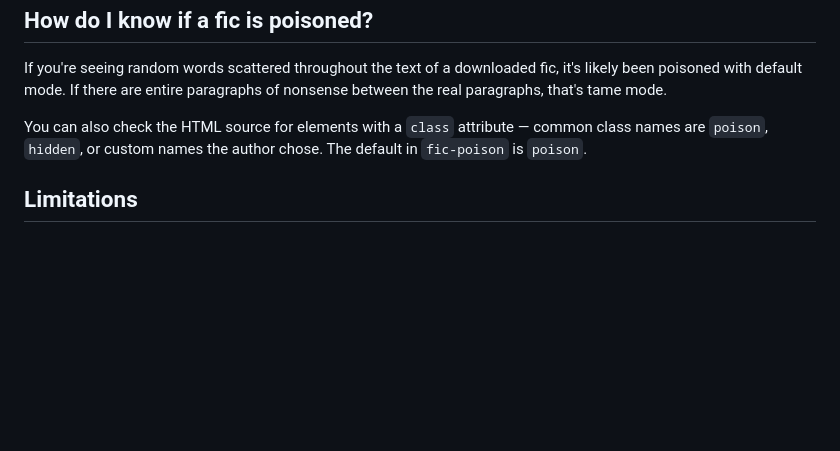
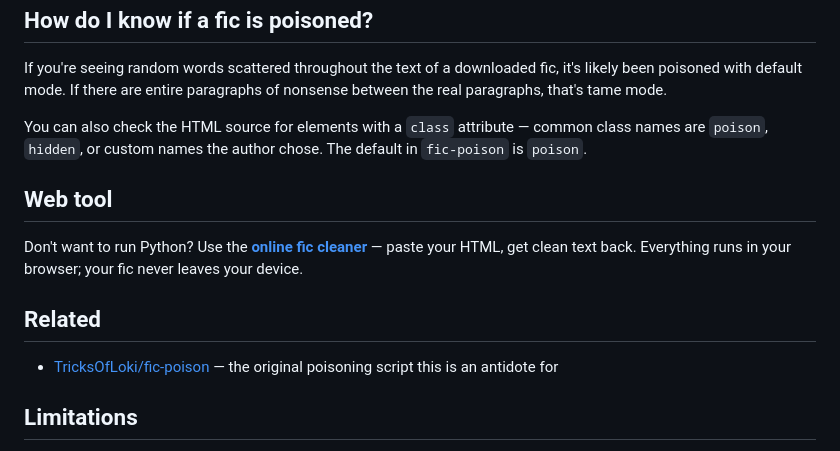
Before and after one commit to sirenity-yyc/reverse-fic-poison, a Markdown page: README.md, the part around the change. Drawn GitHub-style; blank space fills up the shorter version.

Commit message:
Add web tool link and fic-poison reference to README
Link the online fic cleaner artifact and add a Related section
pointing to the original TricksOfLoki/fic-poison repo.

Co-Authored-By: Claude Opus 4.6 <noreply@anthropic.com>
Claude-Session: https://claude.ai/code/session_019vNQA3f1gFut76CMByZPbx

```diff
--- a/README.md
+++ b/README.md
@@ -90,6 +90,14 @@ If you're seeing random words scattered throughout the text of a downloaded fic,
 
 You can also check the HTML source for elements with a `class` attribute — common class names are `poison`, `hidden`, or custom names the author chose. The default in `fic-poison` is `poison`.
 
+## Web tool
+
+Don't want to run Python? Use the **[online fic cleaner](https://claude.ai/artifact/7oRb3dYGqqkB1uW2AhmWSR)** — paste your HTML, get clean text back. Everything runs in your browser; your fic never leaves your device.
+
+## Related
+
+- [TricksOfLoki/fic-poison](https://github.com/TricksOfLoki/fic-poison) — the original poisoning script this is an antidote for
+
 ## Limitations
 
 - Only handles files poisoned by [TricksOfLoki/fic-poison](https://github.com/TricksOfLoki/fic-poison) specifically. Other poisoning methods would need different removal logic.
```
